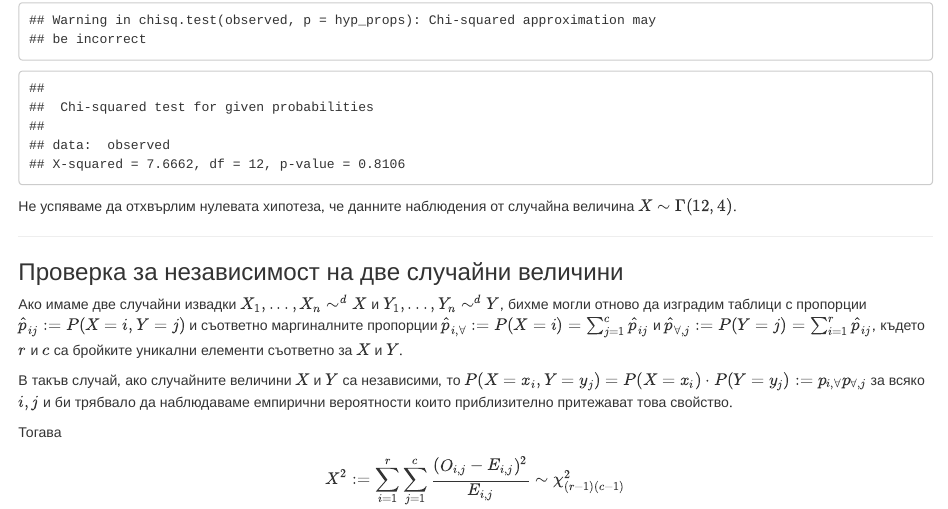
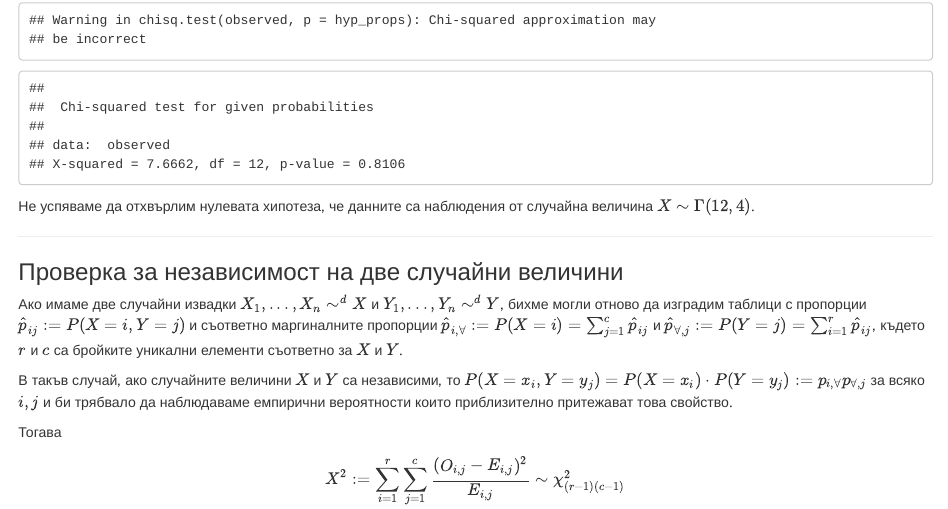
Before and after one commit to nshahpazov/rpubs, an R Markdown document (r-statistics-notes.Rmd): the page in a window 1100 px wide, from 6450 px down. Rendered offline with R 4.5, knitr and Pandoc, with nearby package versions; code that draws random numbers runs with fixed seeds of ours.

Commit message:
typo fix

````diff
--- a/r-statistics-notes.Rmd
+++ b/r-statistics-notes.Rmd
@@ -1009,7 +1009,7 @@ hyp_props <- hyp_props + (1 - sum(hyp_props)) / length(hyp_props)
 chisq.test(observed, p = hyp_props)
 ```
 
-Не успяваме да отхвърлим нулевата хипотеза, че данните наблюдения от случайна величина
+Не успяваме да отхвърлим нулевата хипотеза, че данните са наблюдения от случайна величина
 $X \sim \Gamma (12, 4)$.
 
 ---
````
